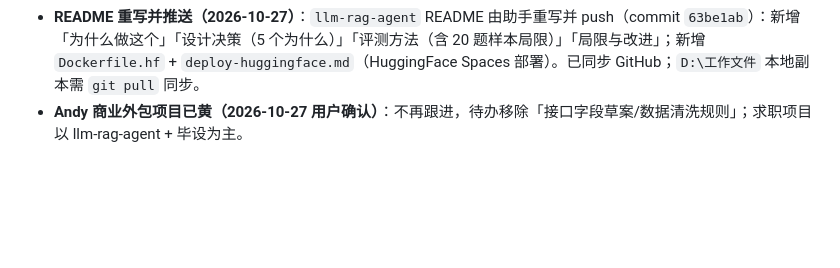
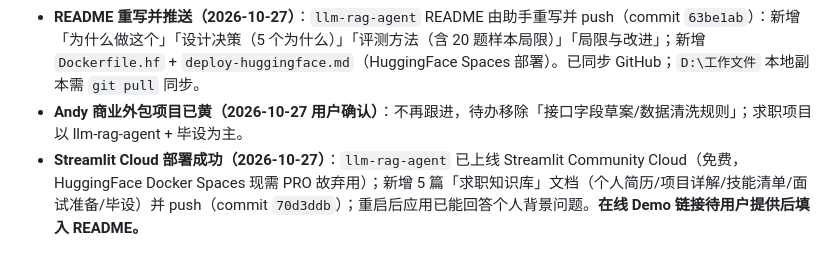
Before and after one commit to Bluemingovo/-, a Markdown page: docs/assistant-memory.md, the part around the change. Drawn GitHub-style; blank space fills up the shorter version.

Commit message:
memory: Streamlit Cloud 部署成功 + 求职知识库文档上线（2026-10-27）

```diff
--- a/docs/assistant-memory.md
+++ b/docs/assistant-memory.md
@@ -103,3 +103,4 @@
 - **加密量化探索 + 方向收敛（2026-10-27，工作区 `D:\量化`）**：用户在独立工作区 `D:\量化` 系统探索加密量化（数据下载/双均线回测/参数扫描过拟合/滚动样本外/风控/波动率目标/多资产/纸面交易/策略体检清单）。结论：简单策略均跑不赢买入持有，不足以作为职业主线。**助手建议并获用户采纳：求职主线 = AI 应用开发；量化降级为副业/兴趣。**
 - **README 重写并推送（2026-10-27）**：`llm-rag-agent` README 由助手重写并 push（commit `63be1ab`）：新增「为什么做这个」「设计决策（5 个为什么）」「评测方法（含 20 题样本局限）」「局限与改进」；新增 `Dockerfile.hf` + `deploy-huggingface.md`（HuggingFace Spaces 部署）。已同步 GitHub；`D:\工作文件` 本地副本需 `git pull` 同步。
 - **Andy 商业外包项目已黄（2026-10-27 用户确认）**：不再跟进，待办移除「接口字段草案/数据清洗规则」；求职项目以 llm-rag-agent + 毕设为主。
+- **Streamlit Cloud 部署成功（2026-10-27）**：`llm-rag-agent` 已上线 Streamlit Community Cloud（免费，HuggingFace Docker Spaces 现需 PRO 故弃用）；新增 5 篇「求职知识库」文档（个人简历/项目详解/技能清单/面试准备/毕设）并 push（commit `70d3ddb`）；重启后应用已能回答个人背景问题。**在线 Demo 链接待用户提供后填入 README。**
```
